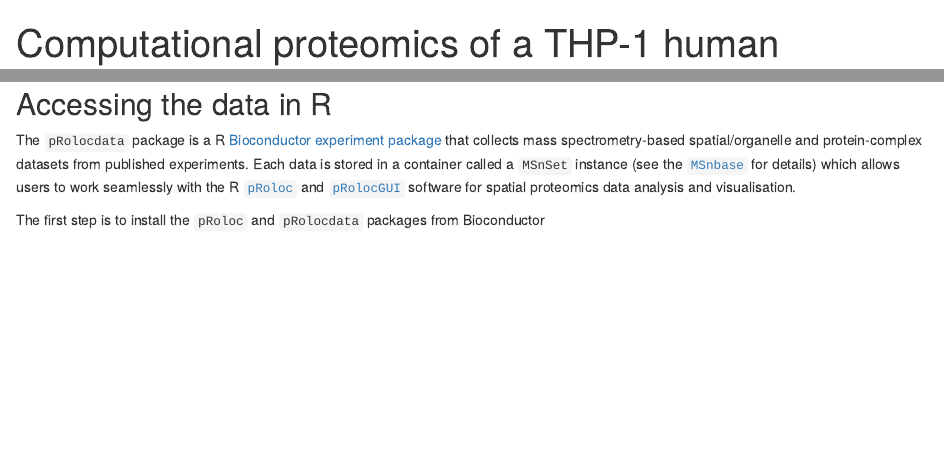
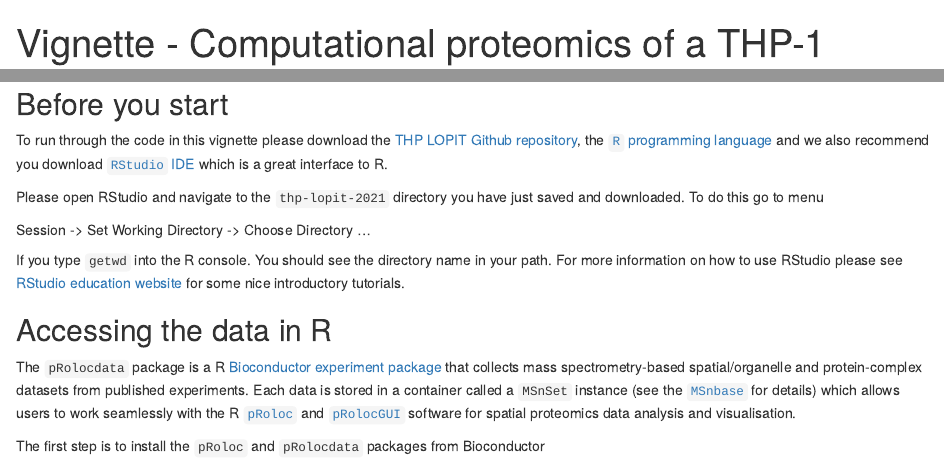
Before and after one commit to CambridgeCentreForProteomics/thp-lopit-2021, an R Markdown document (vignette.Rmd): the page in a window 1100 px wide, from its top, and a second part further down, joined at a grey line. Rendered offline with R 4.5, knitr and Pandoc, with nearby package versions; drawn as R Markdown's standard HTML page in place of the format the file asks for; some code elsewhere in the file could not run offline; a font, style sheet, LaTeX package, included part or bibliography that could not be used is replaced or left out.

Commit message:
added section getting started with R

```diff
--- a/vignette.Rmd
+++ b/vignette.Rmd
@@ -1,5 +1,5 @@
 ---
-title: Computational proteomics of a THP-1 human leukaemia cell line
+title: Vignette - Computational proteomics of a THP-1 human leukaemia cell line
 author: "Lisa M Breckels"
 date: "`r format(Sys.time(), '%d %B, %Y')`"
 fontsize: 11pt
@@ -46,6 +46,16 @@ In this vignette we work with the data at the PSM and protein level which which
 All analysis in the manuscript is done in the R programming language, unless otherwise stated, using the suite of mass spectrometry spatial proteomics packages [`MSnbase`](https://www.bioconductor.org/packages/release/bioc/html/MSnbase.html)[@MSnbase:2012], [`pRoloc`](https://www.bioconductor.org/packages/release/bioc/html/pRoloc.html)[@pRoloc:2014], [`pRolocGUI`](https://www.bioconductor.org/packages/release/bioc/html/pRolocGUI.html) and [`pRolocdata`](https://bioconductor.org/packages/release/data/experiment/html/pRolocdata.html).
 
 All raw mass spectrometry proteomics data from this study have been deposited to the [ProteomeXchange](http://proteomecentral.proteomexchange.org/cgi/GetDataset) Consortium via the PRIDE partner repository [@pride:2019], with the dataset identifier PXD023509.
+
+## Before you start
+To run through the code in this vignette please download the [THP LOPIT Github repository](https://github.com/CambridgeCentreForProteomics/thp-lopit-2021), the [`R` programming language](https://www.r-project.org) and we also recommend you download [`RStudio` IDE](https://www.rstudio.com/products/rstudio/download/) which is a great interface to R.
+
+Please open RStudio and navigate to the `thp-lopit-2021` directory you have just saved and downloaded. To do this go to menu
+
+Session -> Set Working Directory -> Choose Directory ...
+
+If you type `getwd` into the R console. You should see the directory name in your path. For more information on how to use RStudio please see [RStudio education website](https://education.rstudio.com) for some nice introductory tutorials.
+
 
 ## Accessing the data in R
 The `pRolocdata` package is a R [Bioconductor](http://bioconductor.org/) [experiment package](http://bioconductor.org/packages/release/BiocViews.html#___ExperimentData) that collects mass spectrometry-based spatial/organelle and protein-complex datasets from published experiments. Each data is stored in a container called a `MSnSet` instance (see the [`MSnbase`](http://www.bioconductor.org/packages/release/bioc/html/MSnbase.html) for details) which allows users to work seamlessly with the R [`pRoloc`](http://bioconductor.org/packages/release/data/experiment/html/pRolocdata.html) and [`pRolocGUI`](http://bioconductor.org/packages/devel/bioc/html/pRolocGUI.html) software for spatial proteomics data analysis and visualisation.
```
